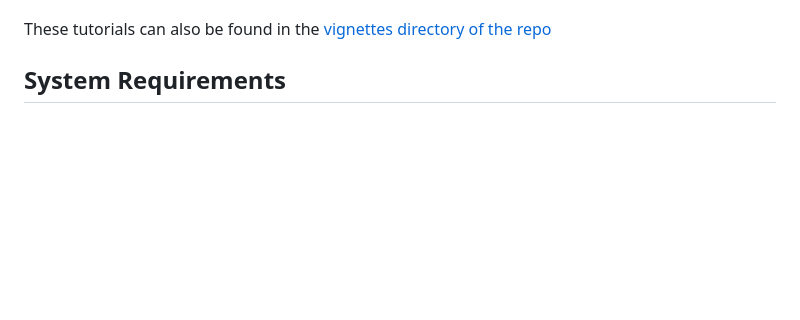
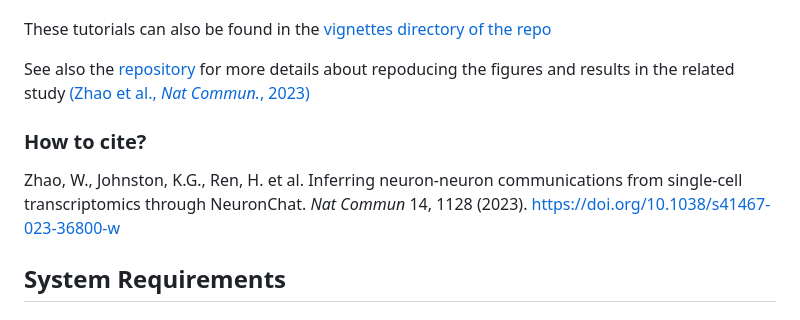
Before and after one commit to Wei-BioMath/NeuronChat, a Markdown page: README.md, the part around one of its changes. Drawn GitHub-style; blank space fills up the shorter version.

Commit message:
Update README.md
Add citation info
Add tutorial for comparative analysis

```diff
--- a/README.md
+++ b/README.md
@@ -36,6 +37,11 @@ A set of tutorials of NeuronChat are as follows:
 - [Update the NeuronChat interaction database](https://htmlpreview.github.io/?https://github.com/Wei-BioMath/NeuronChat/blob/main/vignettes/Update_NeuronChat_database.html)
 
 These tutorials can also be found in the [vignettes directory of the repo](https://github.com/Wei-BioMath/NeuronChat/tree/main/vignettes)
+
+See also the [repository](https://github.com/Wei-BioMath/NeuronChatAnalysis2022) for more details about repoducing the figures and results in the related study [(Zhao et al., _Nat_ _Commun._, 2023)](https://doi.org/10.1038/s41467-023-36800-w)
+
+### How to cite?
+Zhao, W., Johnston, K.G., Ren, H. et al. Inferring neuron-neuron communications from single-cell transcriptomics through NeuronChat. _Nat Commun_ 14, 1128 (2023). [https://doi.org/10.1038/s41467-023-36800-w](https://doi.org/10.1038/s41467-023-36800-w)
 
 ## System Requirements
 
```
Also changed, not shown: other parts of README.md (+1 -0 lines).
